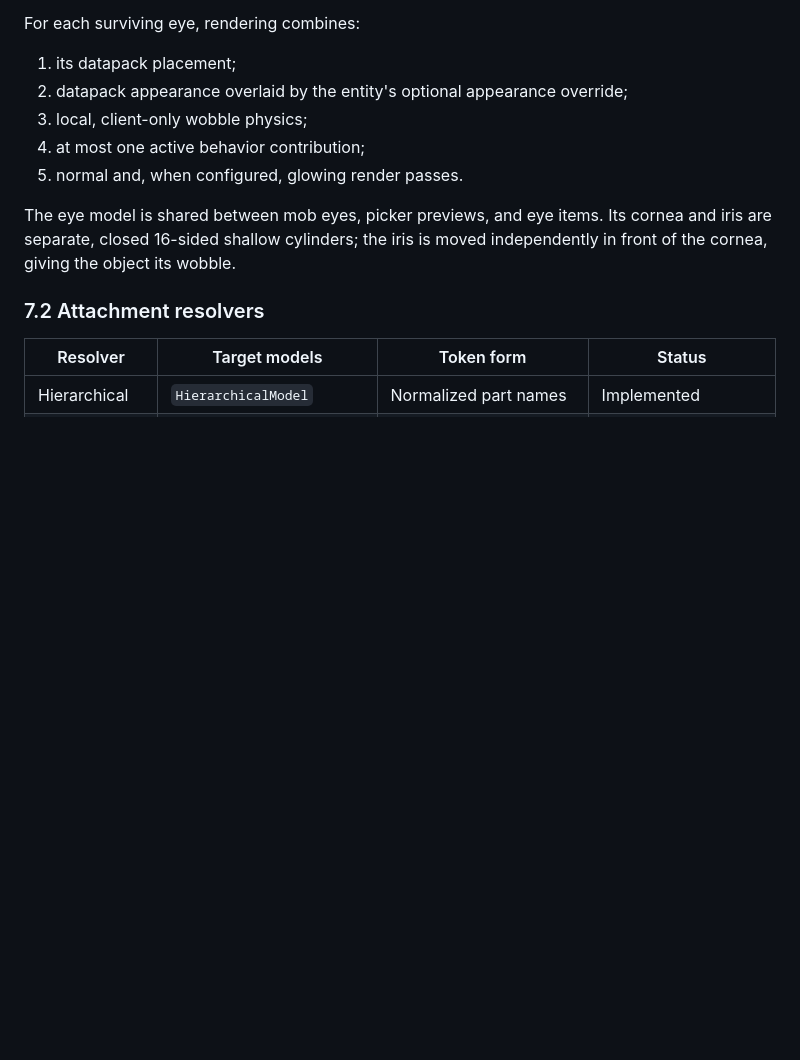
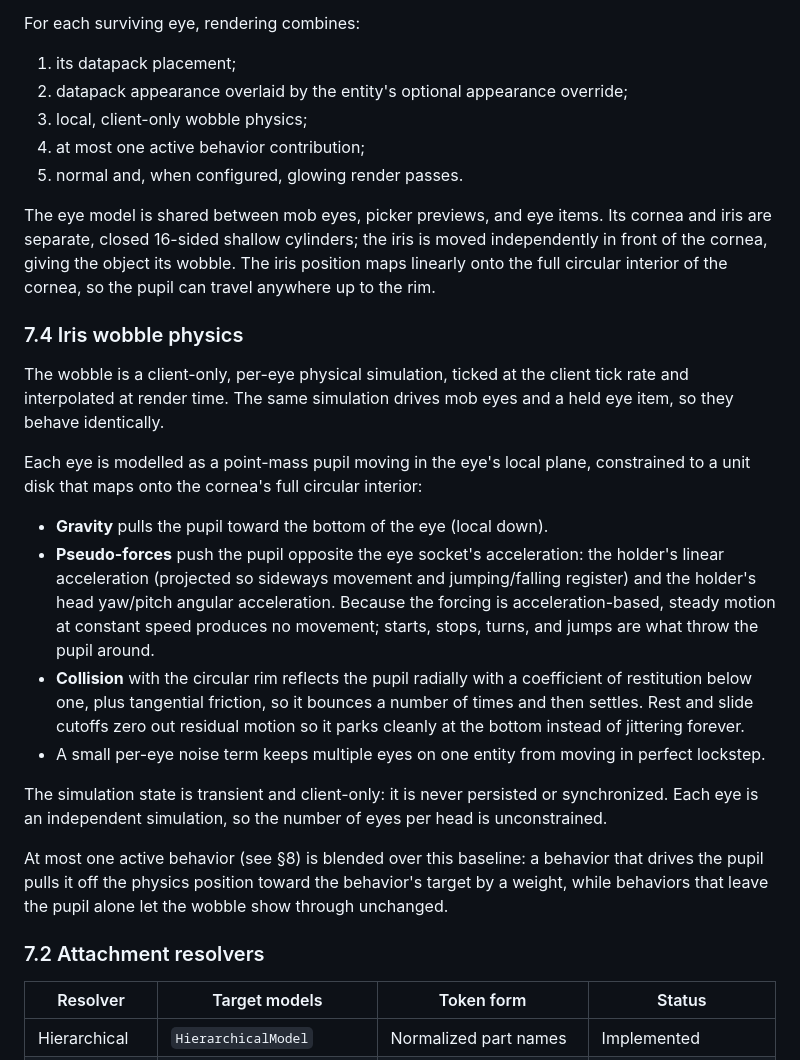
Before and after one commit to crittscott/SomeGooglyEyes, a Markdown page: living-spec.md, the part around one of its changes. Drawn GitHub-style; blank space fills up the shorter version.

Commit message:
Replace googly-eye motion with a physical model
The old pupil motion clamped each axis independently and warped the
result through a cos() mapping, so the iris roamed a pinched lens rather
than the cornea, and "bounces" reflected off a square with random axis
cross-coupling instead of the circular rim.

Replace it with a point-mass pupil in the eye-local plane, constrained
to the unit disk and mapped linearly onto the full cornea circle.
Local-down gravity plus pseudo-forces from mob linear acceleration and
head yaw/pitch angular acceleration drive it; it reflects radially off
the rim with a sub-1 coefficient of restitution and tangential friction,
with rest/slide cutoffs so it parks at the bottom instead of ringing
forever. Per-eye noise keeps eyes from locking together. Mob eyes and
the held-eye item share EyeInfo, so both get the new motion.

```diff
--- a/living-spec.md
+++ b/living-spec.md
@@ -191,7 +191,22 @@ For each surviving eye, rendering combines:
 4. at most one active behavior contribution;
 5. normal and, when configured, glowing render passes.
 
-The eye model is shared between mob eyes, picker previews, and eye items. Its cornea and iris are separate, closed 16-sided shallow cylinders; the iris is moved independently in front of the cornea, giving the object its wobble.
+The eye model is shared between mob eyes, picker previews, and eye items. Its cornea and iris are separate, closed 16-sided shallow cylinders; the iris is moved independently in front of the cornea, giving the object its wobble. The iris position maps linearly onto the full circular interior of the cornea, so the pupil can travel anywhere up to the rim.
+
+### 7.4 Iris wobble physics
+
+The wobble is a client-only, per-eye physical simulation, ticked at the client tick rate and interpolated at render time. The same simulation drives mob eyes and a held eye item, so they behave identically.
+
+Each eye is modelled as a point-mass pupil moving in the eye's local plane, constrained to a unit disk that maps onto the cornea's full circular interior:
+
+- **Gravity** pulls the pupil toward the bottom of the eye (local down).
+- **Pseudo-forces** push the pupil opposite the eye socket's acceleration: the holder's linear acceleration (projected so sideways movement and jumping/falling register) and the holder's head yaw/pitch angular acceleration. Because the forcing is acceleration-based, steady motion at constant speed produces no movement; starts, stops, turns, and jumps are what throw the pupil around.
+- **Collision** with the circular rim reflects the pupil radially with a coefficient of restitution below one, plus tangential friction, so it bounces a number of times and then settles. Rest and slide cutoffs zero out residual motion so it parks cleanly at the bottom instead of jittering forever.
+- A small per-eye noise term keeps multiple eyes on one entity from moving in perfect lockstep.
+
+The simulation state is transient and client-only: it is never persisted or synchronized. Each eye is an independent simulation, so the number of eyes per head is unconstrained.
+
+At most one active behavior (see §8) is blended over this baseline: a behavior that drives the pupil pulls it off the physics position toward the behavior's target by a weight, while behaviors that leave the pupil alone let the wobble show through unchanged.
 
 ### 7.2 Attachment resolvers
 
```
Also changed, not shown: other parts of living-spec.md (+1 -1 lines).
